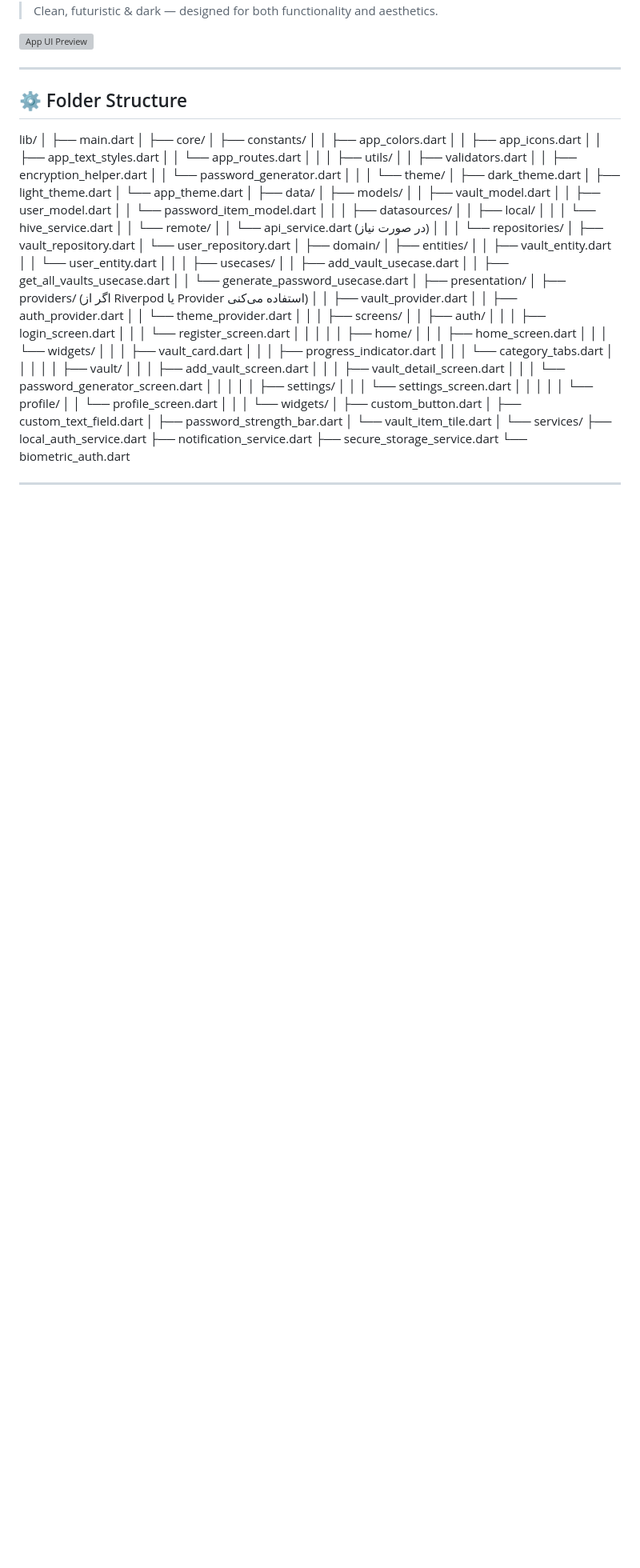
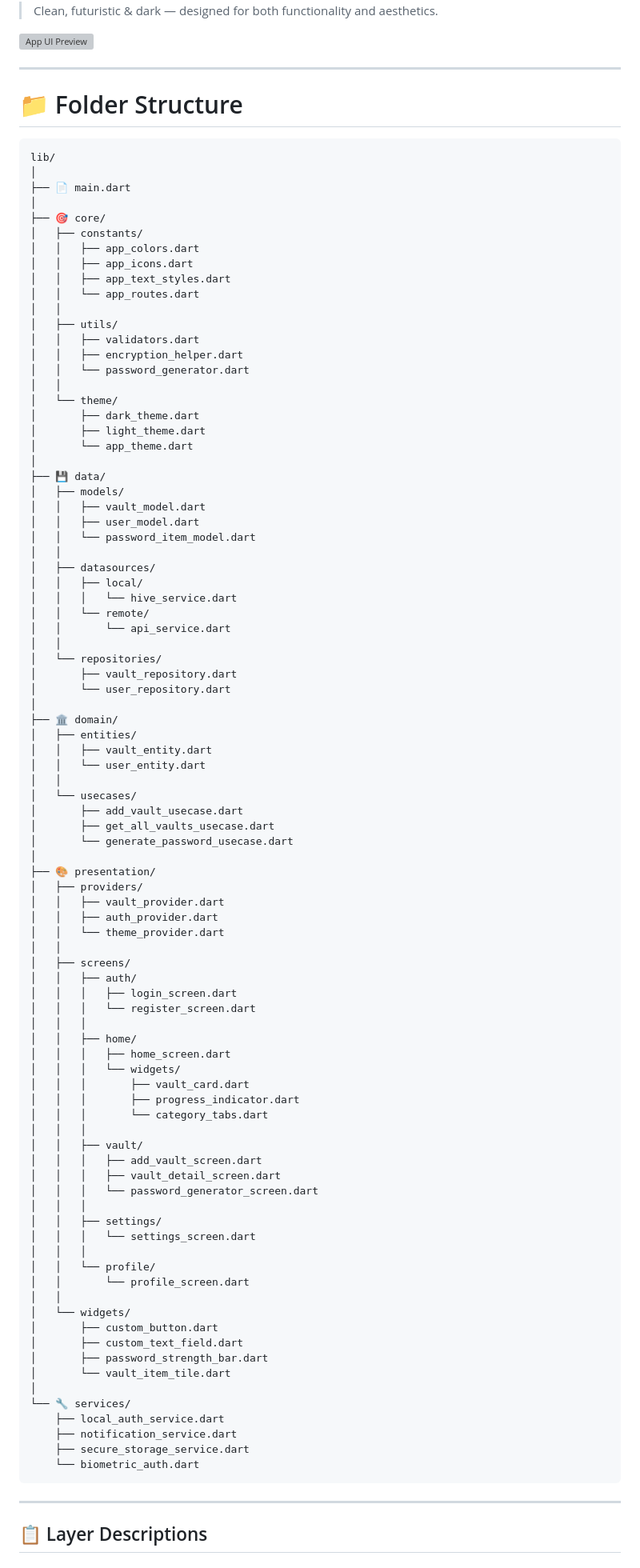
Before and after one commit to Milad-Noroozi/ramz_save, a Markdown page: README.md, the part around the change printed below. Shown: that part at 80% size. GitHub-like rendering; blank space fills up the shorter version; grey boxes are pictures that could not be loaded.

````diff
--- a/README.md
+++ b/README.md
@@ -36,12 +36,14 @@
 
 ---
 
-## ⚙️ Folder Structure
+# 📁 Folder Structure
+
+```
 lib/
 │
-├── main.dart
+├── 📄 main.dart
 │
-├── core/
+├── 🎯 core/
 │   ├── constants/
 │   │   ├── app_colors.dart
 │   │   ├── app_icons.dart
@@ -58,7 +60,7 @@ lib/
 │       ├── light_theme.dart
 │       └── app_theme.dart
 │
-├── data/
+├── 💾 data/
 │   ├── models/
 │   │   ├── vault_model.dart
 │   │   ├── user_model.dart
@@ -68,24 +70,24 @@ lib/
 │   │   ├── local/
 │   │   │   └── hive_service.dart
 │   │   └── remote/
-│   │       └── api_service.dart (در صورت نیاز)
+│   │       └── api_service.dart
 │   │
 │   └── repositories/
 │       ├── vault_repository.dart
 │       └── user_repository.dart
 │
-├── domain/
+├── 🏛️ domain/
 │   ├── entities/
 │   │   ├── vault_entity.dart
 │   │   └── user_entity.dart
 │   │
-│   ├── usecases/
-│   │   ├── add_vault_usecase.dart
-│   │   ├── get_all_vaults_usecase.dart
-│   │   └── generate_password_usecase.dart
+│   └── usecases/
+│       ├── add_vault_usecase.dart
+│       ├── get_all_vaults_usecase.dart
+│       └── generate_password_usecase.dart
 │
-├── presentation/
-│   ├── providers/ (اگر از Riverpod یا Provider استفاده می‌کنی)
+├── 🎨 presentation/
+│   ├── providers/
 │   │   ├── vault_provider.dart
 │   │   ├── auth_provider.dart
 │   │   └── theme_provider.dart
@@ -119,11 +121,14 @@ lib/
 │       ├── password_strength_bar.dart
 │       └── vault_item_tile.dart
 │
-└── services/
+└── 🔧 services/
     ├── local_auth_service.dart
     ├── notification_service.dart
     ├── secure_storage_service.dart
     └── biometric_auth.dart
+```
 
+---
 
+## 📋 Layer Descriptions
 
````
Also changed, not shown: other parts of README.md (+38 -0 lines).
